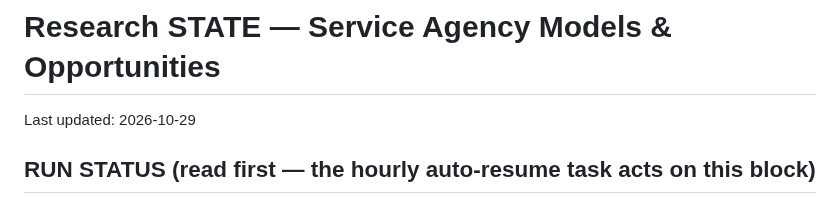
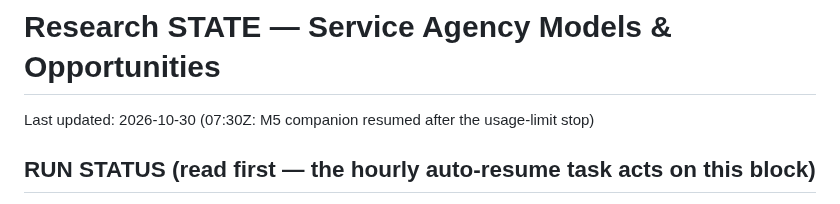
Before and after one commit to mdnahin537/MD-nahin, a Markdown page: research/STATE.md, the part around the change. Drawn GitHub-style.

```diff
--- a/research/STATE.md
+++ b/research/STATE.md
@@ -1,6 +1,6 @@
 # Research STATE — Service Agency Models & Opportunities
 
-Last updated: 2026-10-29
+Last updated: 2026-10-30 (07:30Z: M5 companion resumed after the usage-limit stop)
 
 ## RUN STATUS  (read first — the hourly auto-resume task acts on this block)
 RUN_STATUS: RUNNING            # RUNNING | WAITING_FOR_CEO | DONE
```
Also changed, not shown: research/handoffs/M5-helper-1-wave-calendar.md (added, +22 -0 lines).
